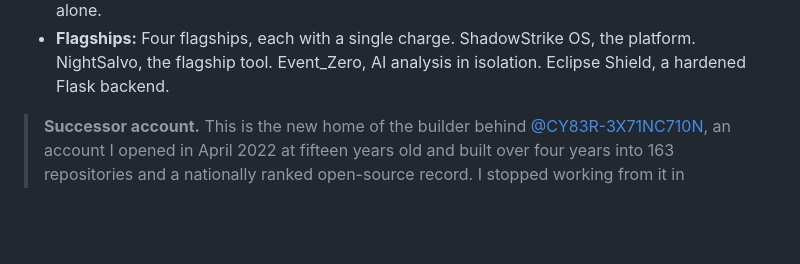
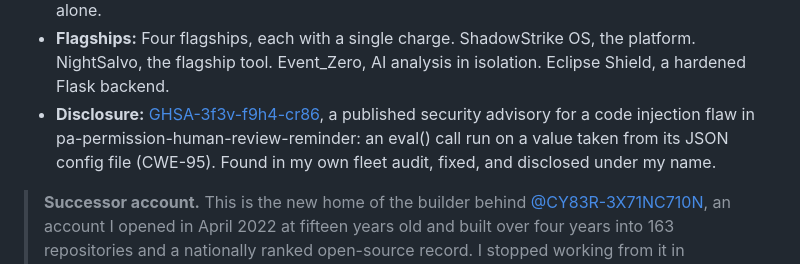
Before and after one commit to Epsilon0xCell/Epsilon0xCell, a Markdown page: README.md, the part around the change. Drawn GitHub-style; blank space fills up the shorter version.

Commit message:
Add the first published security advisory to the record

```diff
--- a/README.md
+++ b/README.md
@@ -19,6 +19,7 @@
 - **Recognition:** Seventy-second nationally in the NSA Codebreaker Challenge, alone. National Cyber Scholar with Honors, three years running.
 - **Standing:** The Scholar title is earned by 600 of 30,000 students who seek to qualify: the top 2% of the national cybersecurity student funnel, held with Honors three years running. Measured against the whole field, an assessment of this record models the 88th percentile of all participants in cybersecurity, and a modeled 76th percentile among working professionals alone.
 - **Flagships:** Four flagships, each with a single charge. ShadowStrike OS, the platform. NightSalvo, the flagship tool. Event_Zero, AI analysis in isolation. Eclipse Shield, a hardened Flask backend.
+- **Disclosure:** [GHSA-3f3v-f9h4-cr86](https://github.com/ShadowGuard-AI/pa-permission-human-review-reminder/security/advisories/GHSA-3f3v-f9h4-cr86), a published security advisory for a code injection flaw in pa-permission-human-review-reminder: an eval() call run on a value taken from its JSON config file (CWE-95). Found in my own fleet audit, fixed, and disclosed under my name.
 
 > **Successor account.** This is the new home of the builder behind [@CY83R-3X71NC710N](https://github.com/CY83R-3X71NC710N), an account I opened in April 2022 at fifteen years old and built over four years into 163 repositories and a nationally ranked open-source record. I stopped working from it in September 2026 and consolidated everything here, with full histories migrated and re-signed under this account's identity. The original stands untouched as the archive of record, and everything new ships from here.
 
```
